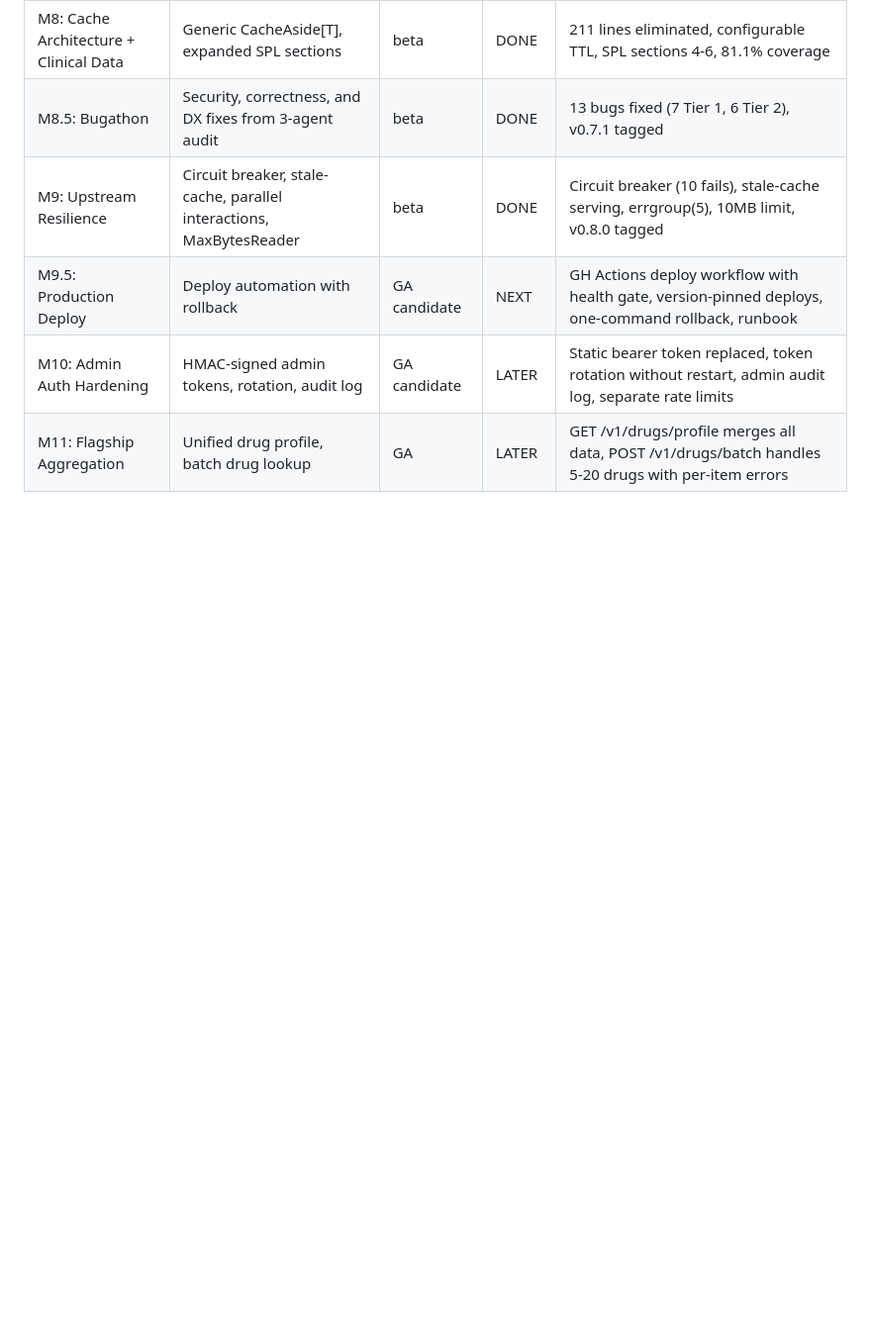
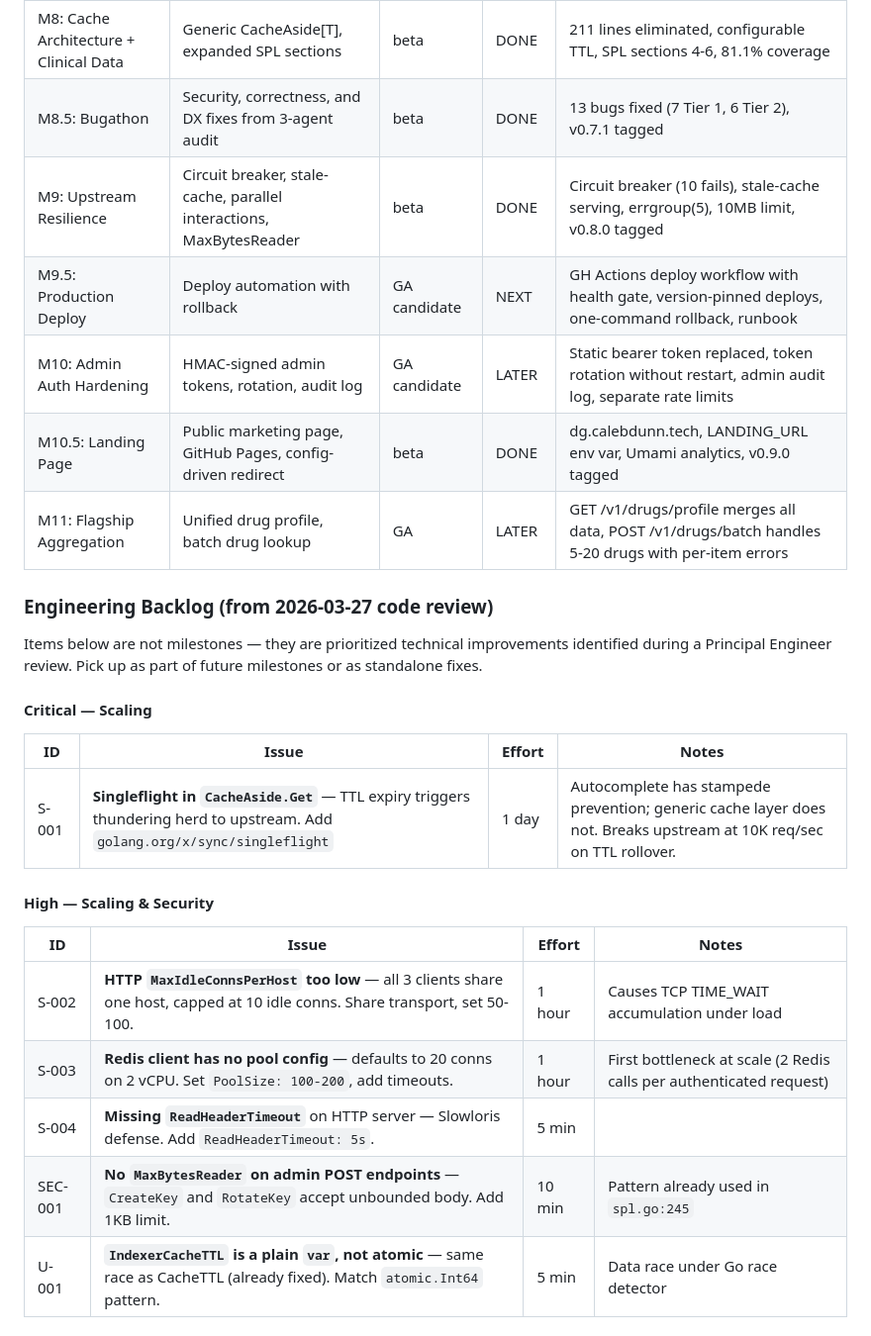
Before and after one commit to finish06/drug-gate, a Markdown page: docs/prd.md, the part around one of its changes. Shown at 99% size. Rendered like a GitHub page; blank space fills up the shorter version.

```diff
--- a/docs/prd.md
+++ b/docs/prd.md
@@ -104,4 +104,26 @@ Both drug-gate and cash-drugs run in the same physical environment behind the fi
 | M9: Upstream Resilience | Circuit breaker, stale-cache, parallel interactions, MaxBytesReader | beta | DONE | Circuit breaker (10 fails), stale-cache serving, errgroup(5), 10MB limit, v0.8.0 tagged |
 | M9.5: Production Deploy | Deploy automation with rollback | GA candidate | NEXT | GH Actions deploy workflow with health gate, version-pinned deploys, one-command rollback, runbook |
 | M10: Admin Auth Hardening | HMAC-signed admin tokens, rotation, audit log | GA candidate | LATER | Static bearer token replaced, token rotation without restart, admin audit log, separate rate limits |
+| M10.5: Landing Page | Public marketing page, GitHub Pages, config-driven redirect | beta | DONE | dg.calebdunn.tech, LANDING_URL env var, Umami analytics, v0.9.0 tagged |
 | M11: Flagship Aggregation | Unified drug profile, batch drug lookup | GA | LATER | GET /v1/drugs/profile merges all data, POST /v1/drugs/batch handles 5-20 drugs with per-item errors |
+
+### Engineering Backlog (from 2026-03-27 code review)
+
+Items below are not milestones — they are prioritized technical improvements identified during a Principal Engineer review. Pick up as part of future milestones or as standalone fixes.
+
+#### Critical — Scaling
+
+| ID | Issue | Effort | Notes |
+|----|-------|--------|-------|
+| S-001 | **Singleflight in `CacheAside.Get`** — TTL expiry triggers thundering herd to upstream. Add `golang.org/x/sync/singleflight` | 1 day | Autocomplete has stampede prevention; generic cache layer does not. Breaks upstream at 10K req/sec on TTL rollover. |
+
+#### High — Scaling & Security
+
+| ID | Issue | Effort | Notes |
+|----|-------|--------|-------|
+| S-002 | **HTTP `MaxIdleConnsPerHost` too low** — all 3 clients share one host, capped at 10 idle conns. Share transport, set 50-100. | 1 hour | Causes TCP TIME_WAIT accumulation under load |
+| S-003 | **Redis client has no pool config** — defaults to 20 conns on 2 vCPU. Set `PoolSize: 100-200`, add timeouts. | 1 hour | First bottleneck at scale (2 Redis calls per authenticated request) |
+| S-004 | **Missing `ReadHeaderTimeout`** on HTTP server — Slowloris defense. Add `ReadHeaderTimeout: 5s`. | 5 min | |
+| SEC-001 | **No `MaxBytesReader` on admin POST endpoints** — `CreateKey` and `RotateKey` accept unbounded body. Add 1KB limit. | 10 min | Pattern already used in `spl.go:245` |
+| U-001 | **`IndexerCacheTTL` is a plain `var`, not atomic** — same race as CacheTTL (already fixed). Match `atomic.Int64` pattern. | 5 min | Data race under Go race detector |
+
```
Also changed, not shown: other parts of docs/prd.md (+19 -0 lines).
